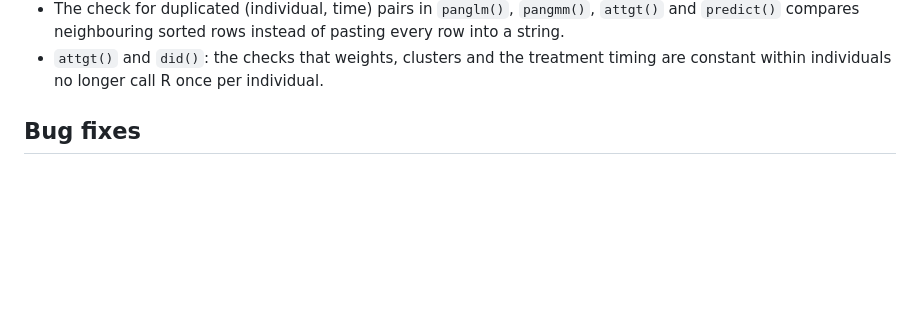
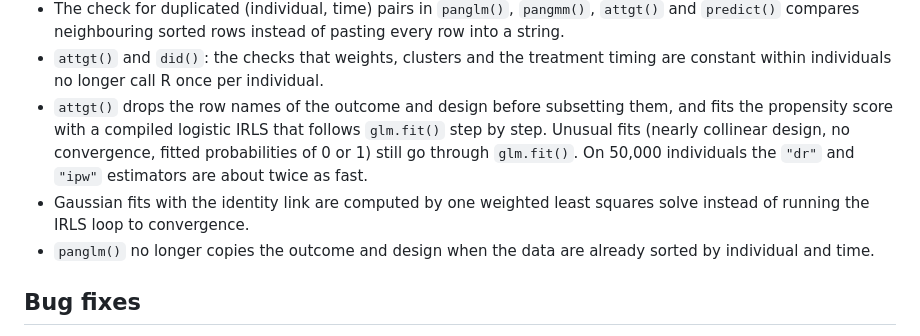
Before and after one commit to ielbadisy/panglm, a Markdown page: NEWS.md, the part around the change. Rendered like a GitHub page; blank space fills up the shorter version.

Commit message:
Add NEWS for the attgt() and Gaussian speedups

```diff
--- a/NEWS.md
+++ b/NEWS.md
@@ -29,6 +29,16 @@ tests and validation scripts pass unchanged.
 * `attgt()` and `did()`: the checks that weights, clusters and the
   treatment timing are constant within individuals no longer call R once
   per individual.
+* `attgt()` drops the row names of the outcome and design before
+  subsetting them, and fits the propensity score with a compiled
+  logistic IRLS that follows `glm.fit()` step by step. Unusual fits
+  (nearly collinear design, no convergence, fitted probabilities of 0
+  or 1) still go through `glm.fit()`. On 50,000 individuals the
+  `"dr"` and `"ipw"` estimators are about twice as fast.
+* Gaussian fits with the identity link are computed by one weighted
+  least squares solve instead of running the IRLS loop to convergence.
+* `panglm()` no longer copies the outcome and design when the data are
+  already sorted by individual and time.
 
 ## Bug fixes
 
```
